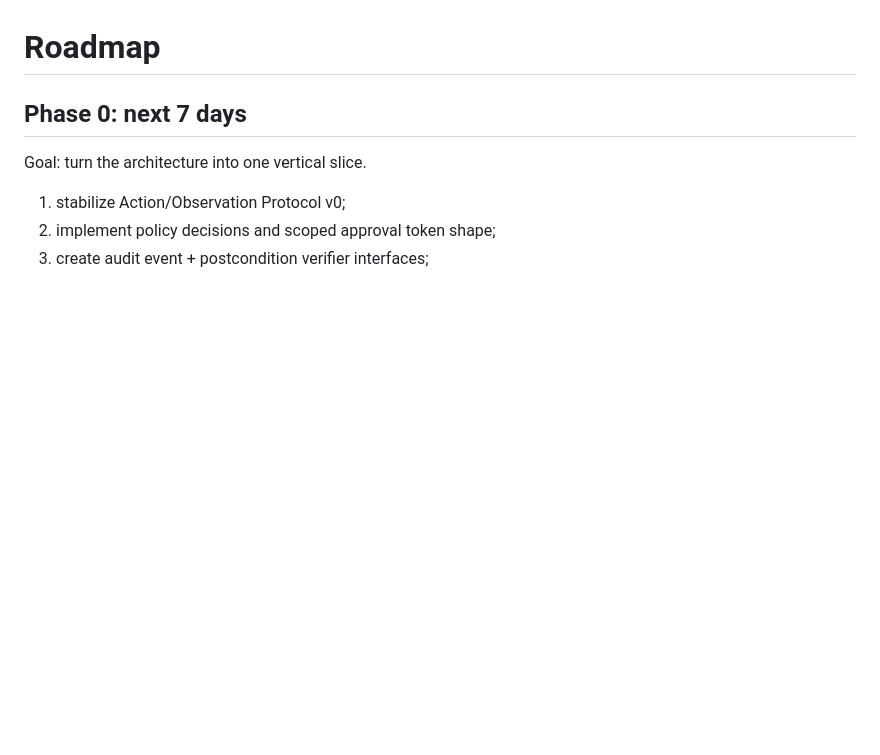
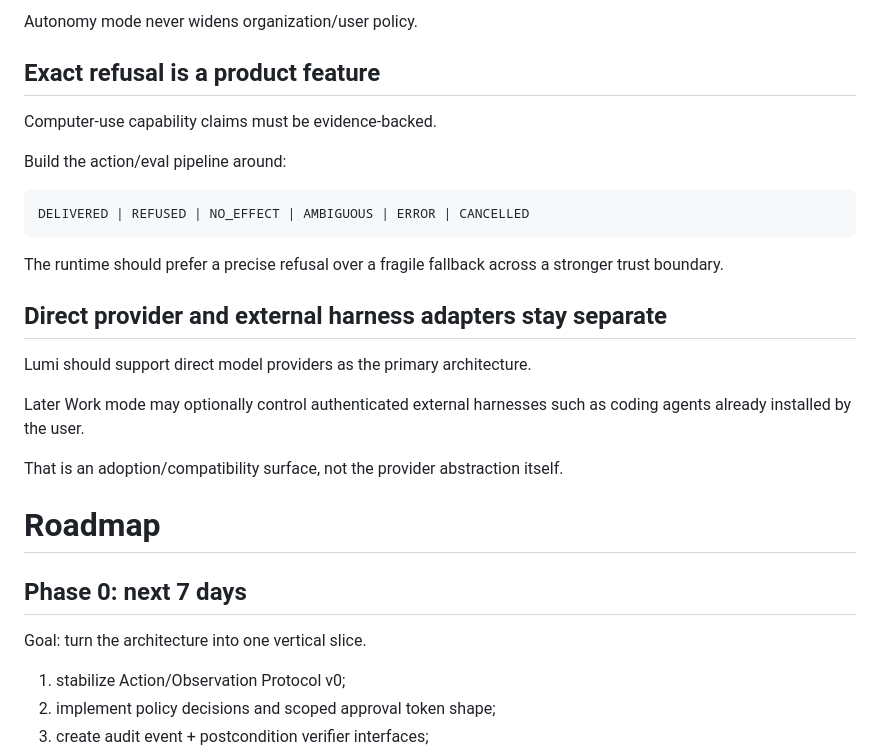
Before and after one commit to RunLumi/lumi-agents, a Markdown page: docs/roadmap.md, the part around one of its changes. GitHub-like rendering; blank space fills up the shorter version.

Commit message:
docs: fold Codex Claude Cua and T3 lessons into roadmap

````diff
--- a/docs/roadmap.md
+++ b/docs/roadmap.md
@@ -814,3 +881,26 @@ Do not create every directory before code requires it. This is a target map, not
+Autonomy mode never widens organization/user policy.
+
+## Exact refusal is a product feature
+
+Computer-use capability claims must be evidence-backed.
+
+Build the action/eval pipeline around:
+
+```text
+DELIVERED | REFUSED | NO_EFFECT | AMBIGUOUS | ERROR | CANCELLED
+```
+
+The runtime should prefer a precise refusal over a fragile fallback across a stronger trust boundary.
+
+## Direct provider and external harness adapters stay separate
+
+Lumi should support direct model providers as the primary architecture.
+
+Later Work mode may optionally control authenticated external harnesses such as coding agents already installed by the user.
+
+That is an adoption/compatibility surface, not the provider abstraction itself.
+
+
 # Roadmap
 
 ## Phase 0: next 7 days
````
Also changed, not shown: other parts of docs/roadmap.md (+67 -0 lines).
